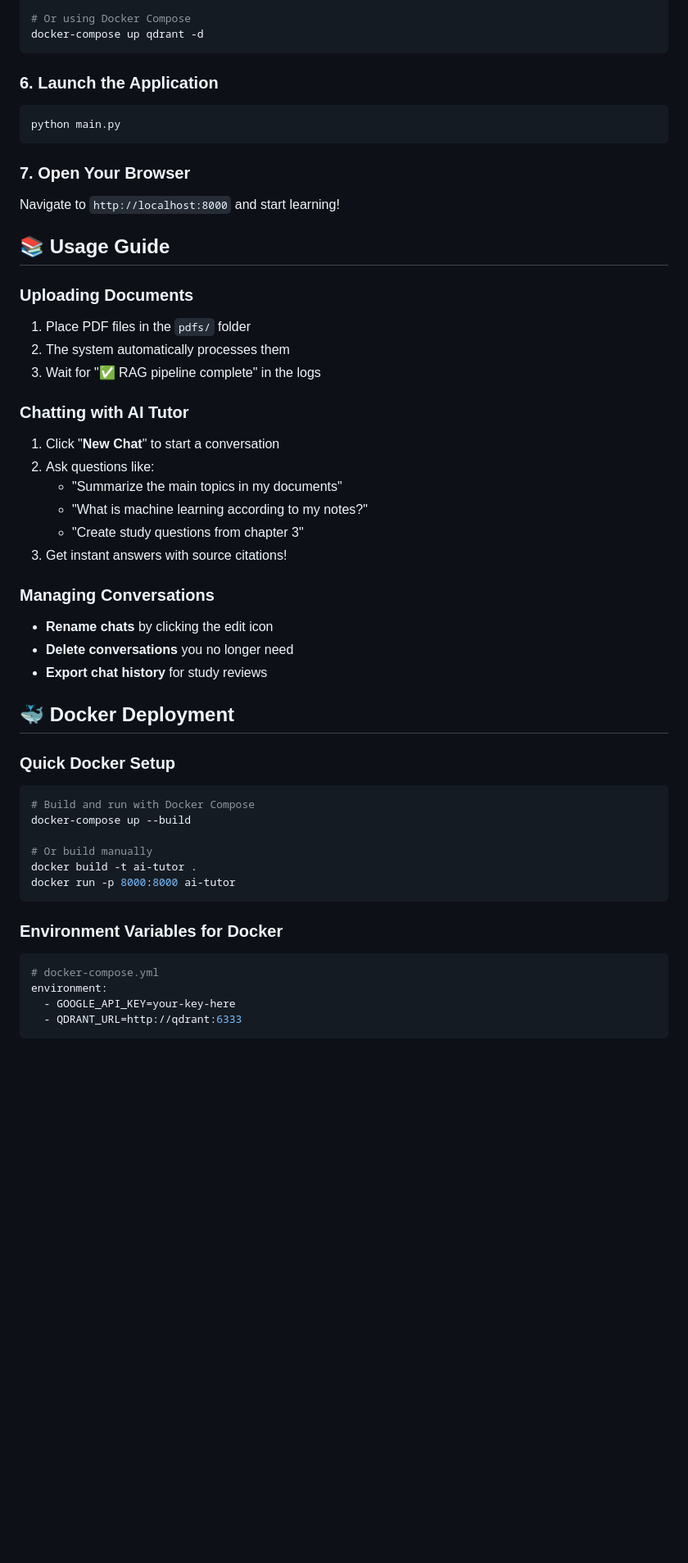
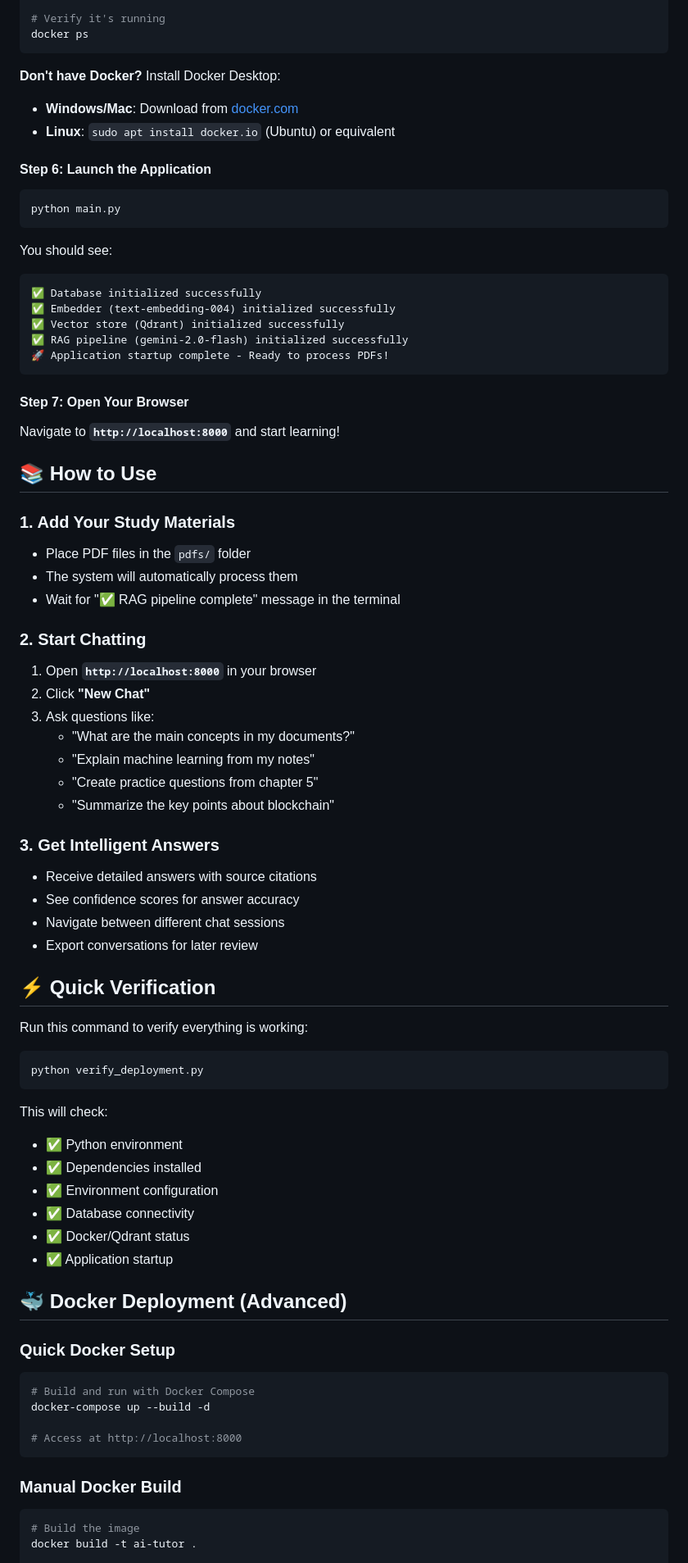
Before and after one commit to pb1803/PDF_RAG, a Markdown page: README.md, the part around the change printed below. Shown: that part at 82% size. Rendered like a GitHub page; blank space fills up the shorter version.

````diff
--- a/README.md
+++ b/README.md
@@ -110,53 +122,78 @@ docker run -p 6333:6333 qdrant/qdrant
 
-# Or using Docker Compose
-docker-compose up qdrant -d
+# Verify it's running
+docker ps
 ```
 
-### 6. Launch the Application
+**Don't have Docker?** Install Docker Desktop:
+- **Windows/Mac**: Download from [docker.com](https://www.docker.com/products/docker-desktop/)
+- **Linux**: `sudo apt install docker.io` (Ubuntu) or equivalent
+
+#### Step 6: Launch the Application
 ```bash
 python main.py
 ```
 
-### 7. Open Your Browser
-Navigate to `http://localhost:8000` and start learning!
+You should see:
+```
+✅ Database initialized successfully
+✅ Embedder (text-embedding-004) initialized successfully
+✅ Vector store (Qdrant) initialized successfully
+✅ RAG pipeline (gemini-2.0-flash) initialized successfully
+🚀 Application startup complete - Ready to process PDFs!
+```
 
-## 📚 Usage Guide
+#### Step 7: Open Your Browser
+Navigate to **`http://localhost:8000`** and start learning!
 
-### Uploading Documents
-1. Place PDF files in the `pdfs/` folder
-2. The system automatically processes them
-3. Wait for "✅ RAG pipeline complete" in the logs
+## 📚 How to Use
 
-### Chatting with AI Tutor
-1. Click "**New Chat**" to start a conversation
-2. Ask questions like:
-   - "Summarize the main topics in my documents"
-   - "What is machine learning according to my notes?"
-   - "Create study questions from chapter 3"
-3. Get instant answers with source citations!
+### 1. Add Your Study Materials
+- Place PDF files in the `pdfs/` folder
+- The system will automatically process them
+- Wait for "✅ RAG pipeline complete" message in the terminal
 
-### Managing Conversations
-- **Rename chats** by clicking the edit icon
-- **Delete conversations** you no longer need
-- **Export chat history** for study reviews
+### 2. Start Chatting
+1. Open **`http://localhost:8000`** in your browser
+2. Click **"New Chat"**
+3. Ask questions like:
+   - "What are the main concepts in my documents?"
+   - "Explain machine learning from my notes"
+   - "Create practice questions from chapter 5"
+   - "Summarize the key points about blockchain"
 
-## 🐳 Docker Deployment
+### 3. Get Intelligent Answers
+- Receive detailed answers with source citations
+- See confidence scores for answer accuracy
+- Navigate between different chat sessions
+- Export conversations for later review
+
+## ⚡ Quick Verification
+
+Run this command to verify everything is working:
+```bash
+python verify_deployment.py
+```
+
+This will check:
+- ✅ Python environment
+- ✅ Dependencies installed
+- ✅ Environment configuration
+- ✅ Database connectivity
+- ✅ Docker/Qdrant status
+- ✅ Application startup
+
+## 🐳 Docker Deployment (Advanced)
 
 ### Quick Docker Setup
 ```bash
 # Build and run with Docker Compose
-docker-compose up --build
+docker-compose up --build -d
 
-# Or build manually
-docker build -t ai-tutor .
-docker run -p 8000:8000 ai-tutor
+# Access at http://localhost:8000
 ```
 
-### Environment Variables for Docker
-```yaml
-# docker-compose.yml
-environment:
-  - GOOGLE_API_KEY=your-key-here
-  - QDRANT_URL=http://qdrant:6333
-```
+### Manual Docker Build
+```bash
+# Build the image
+docker build -t ai-tutor .
 
````
Also changed, not shown: other parts of README.md (+299 -145 lines).
